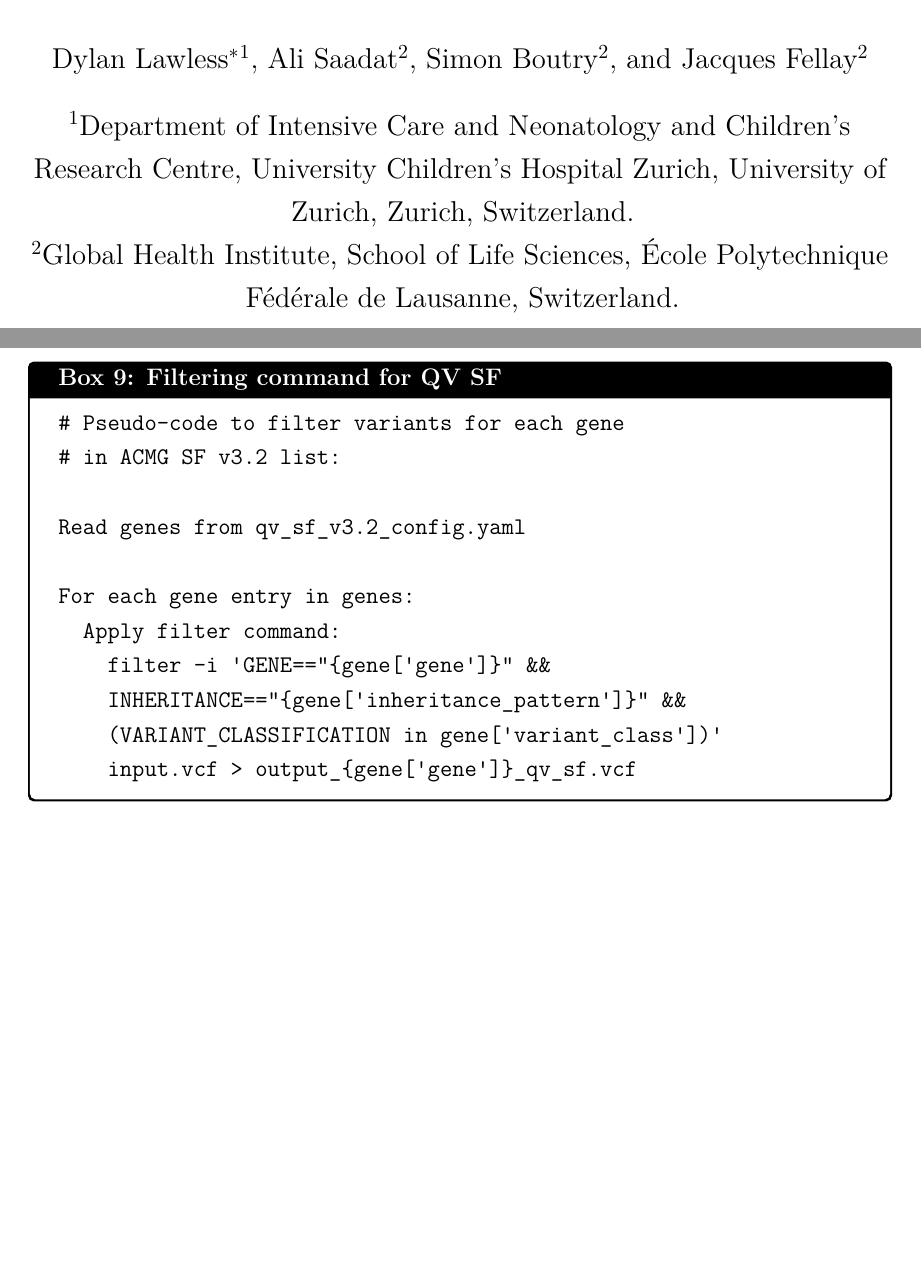
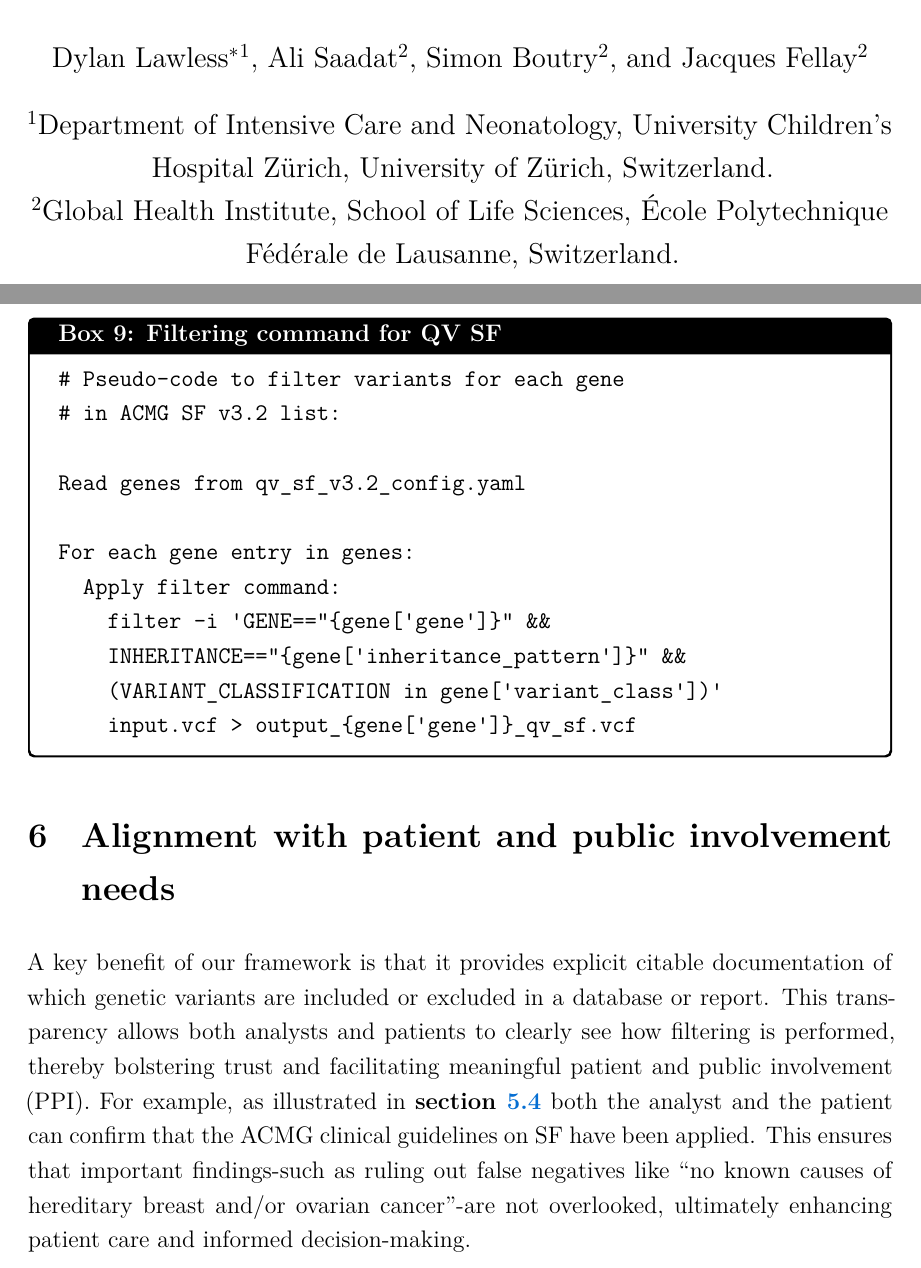
Before and after one commit to DylanLawless/qv2025lawless, a LaTeX paper (qv2025lawless.tex): two parts of pages 1 and 18 of 38, joined at a grey line, cut so that both start at the same text, the shorter picture padded with empty space. Compiled offline with XeLaTeX.

Commit message:
PPI section

```diff
--- a/qv2025lawless.tex
+++ b/qv2025lawless.tex
@@ -26,7 +26,7 @@
 %\author[1]{Consortium Members}
 %\author[1]{Luregn J. Schlapbach\thanks{Addresses for correspondence: \href{mailto:email@epfl.ch}{email@epfl.ch}}}
 
-\affil[1]{Department of Intensive Care and Neonatology and Children’s Research Centre, University Children's Hospital Zurich, University of Zurich, Zurich, Switzerland.}
+\affil[1]{Department of Intensive Care and Neonatology, University Children's Hospital Zürich, University of Zürich, Switzerland.}
 \affil[2]{Global Health Institute, School of Life Sciences, École Polytechnique Fédérale de Lausanne, Switzerland.}
 
 \maketitle
@@ -589,6 +590,14 @@ For each gene entry in genes:
     input.vcf > output_{gene['gene']}_qv_sf.vcf
 \end{verbatim}
 \end{tcolorbox}
+
+\section{Alignment with patient and public involvement needs}
+A key benefit of our framework is that it provides explicit citable documentation of which genetic variants are included or excluded in a database or report.
+This transparency allows both analysts and patients to clearly see how filtering is performed, thereby bolstering trust and facilitating meaningful patient and public involvement (PPI).
+For example, as illustrated in
+\textbf{section \ref{sec:sf}}
+ both the analyst and the patient can confirm that the \ac{acmg} clinical guidelines on \ac{sf} have been applied.
+This ensures that important findings-such as ruling out false negatives like ``no known causes of hereditary breast and/or ovarian cancer''-are not overlooked, ultimately enhancing patient care and informed decision-making.
 
 \section{Challenges and innovations}
 \subsection{Avoiding pitfalls}
```
Also changed, not shown: qv2025lawless.pdf, qv2025lawless.tex (1 more changed lines).
